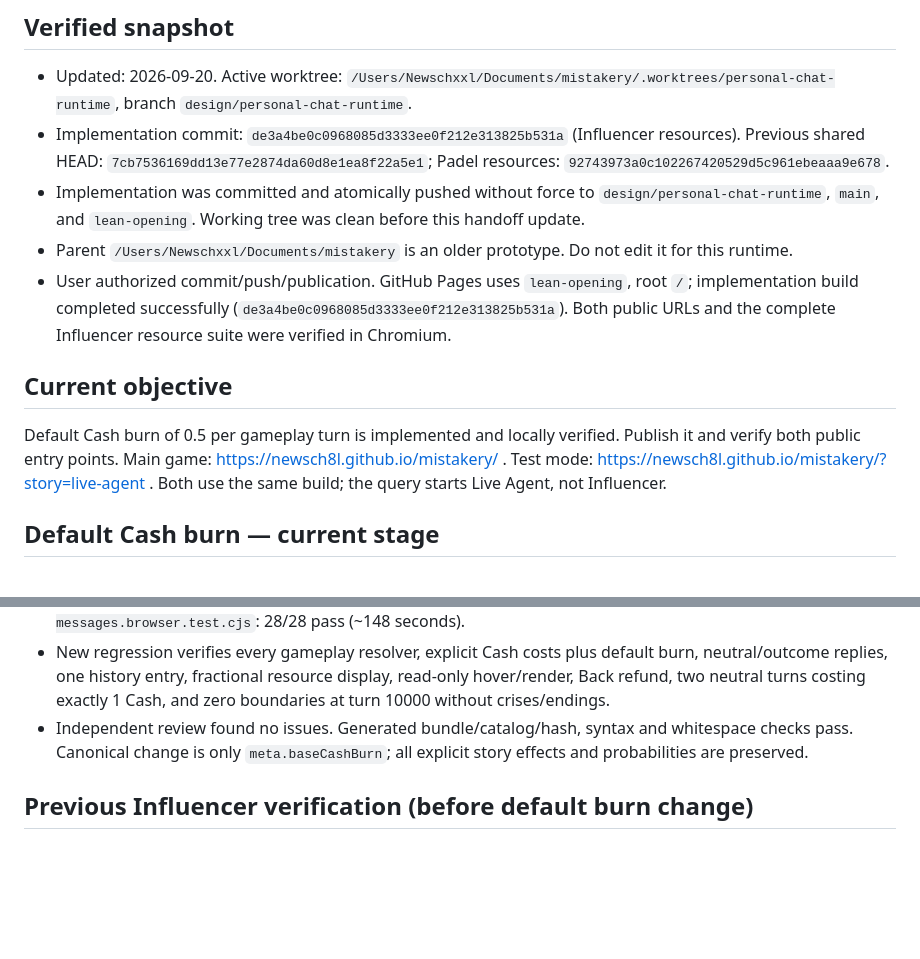
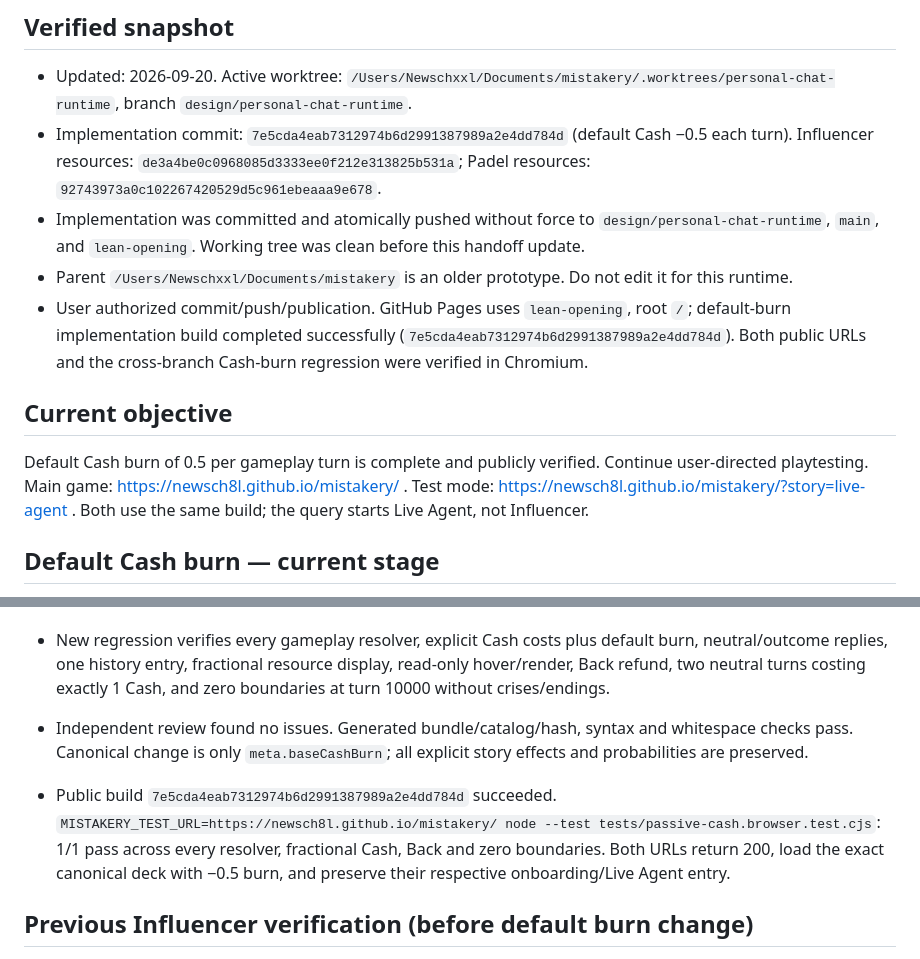
Before and after one commit to newsch8l/mistakery, a Markdown page: PROJECT_STATUS.md, 2 parts joined by grey strips. Drawn GitHub-style; blank space fills up the shorter version.

Commit message:
docs: record verified default Cash burn publication

```diff
--- a/PROJECT_STATUS.md
+++ b/PROJECT_STATUS.md
@@ -3,14 +3,14 @@
 ## Verified snapshot
 
 - Updated: 2026-09-20. Active worktree: `/Users/Newschxxl/Documents/mistakery/.worktrees/personal-chat-runtime`, branch `design/personal-chat-runtime`.
-- Implementation commit: `de3a4be0c0968085d3333ee0f212e313825b531a` (Influencer resources). Previous shared HEAD: `7cb7536169dd13e77e2874da60d8e1ea8f22a5e1`; Padel resources: `92743973a0c102267420529d5c961ebeaaa9e678`.
+- Implementation commit: `7e5cda4eab7312974b6d2991387989a2e4dd784d` (default Cash −0.5 each turn). Influencer resources: `de3a4be0c0968085d3333ee0f212e313825b531a`; Padel resources: `92743973a0c102267420529d5c961ebeaaa9e678`.
 - Implementation was committed and atomically pushed without force to `design/personal-chat-runtime`, `main`, and `lean-opening`. Working tree was clean before this handoff update.
 - Parent `/Users/Newschxxl/Documents/mistakery` is an older prototype. Do not edit it for this runtime.
-- User authorized commit/push/publication. GitHub Pages uses `lean-opening`, root `/`; implementation build completed successfully (`de3a4be0c0968085d3333ee0f212e313825b531a`). Both public URLs and the complete Influencer resource suite were verified in Chromium.
+- User authorized commit/push/publication. GitHub Pages uses `lean-opening`, root `/`; default-burn implementation build completed successfully (`7e5cda4eab7312974b6d2991387989a2e4dd784d`). Both public URLs and the cross-branch Cash-burn regression were verified in Chromium.
 
 ## Current objective
 
-Default Cash burn of 0.5 per gameplay turn is implemented and locally verified. Publish it and verify both public entry points. Main game: https://newsch8l.github.io/mistakery/ . Test mode: https://newsch8l.github.io/mistakery/?story=live-agent . Both use the same build; the query starts Live Agent, not Influencer.
+Default Cash burn of 0.5 per gameplay turn is complete and publicly verified. Continue user-directed playtesting. Main game: https://newsch8l.github.io/mistakery/ . Test mode: https://newsch8l.github.io/mistakery/?story=live-agent . Both use the same build; the query starts Live Agent, not Influencer.
 
 ## Default Cash burn — current stage
 
@@ -68,6 +68,8 @@ Default Cash burn of 0.5 per gameplay turn is implemented and locally verified.
 - New regression verifies every gameplay resolver, explicit Cash costs plus default burn, neutral/outcome replies, one history entry, fractional resource display, read-only hover/render, Back refund, two neutral turns costing exactly 1 Cash, and zero boundaries at turn 10000 without crises/endings.
 - Independent review found no issues. Generated bundle/catalog/hash, syntax and whitespace checks pass. Canonical change is only `meta.baseCashBurn`; all explicit story effects and probabilities are preserved.
 
+- Public build `7e5cda4eab7312974b6d2991387989a2e4dd784d` succeeded. `MISTAKERY_TEST_URL=https://newsch8l.github.io/mistakery/ node --test tests/passive-cash.browser.test.cjs`: 1/1 pass across every resolver, fractional Cash, Back and zero boundaries. Both URLs return 200, load the exact canonical deck with −0.5 burn, and preserve their respective onboarding/Live Agent entry.
+
 ## Previous Influencer verification (before default burn change)
 
 - `node --test tests/offline.test.cjs tests/personal-chat-runtime.test.cjs tests/live-agent.test.cjs`: 22/22 pass.
```
